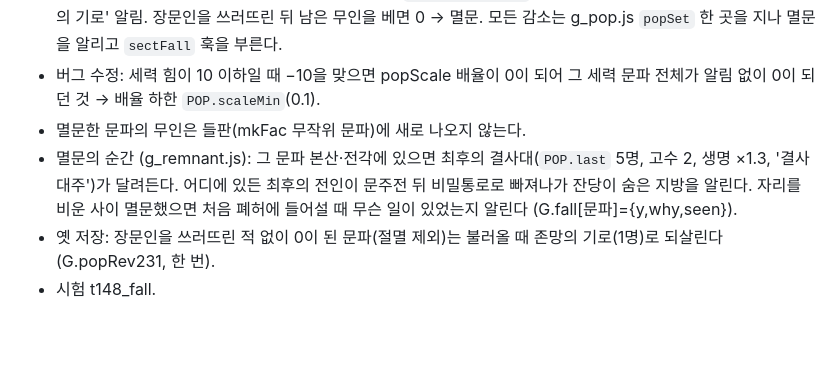
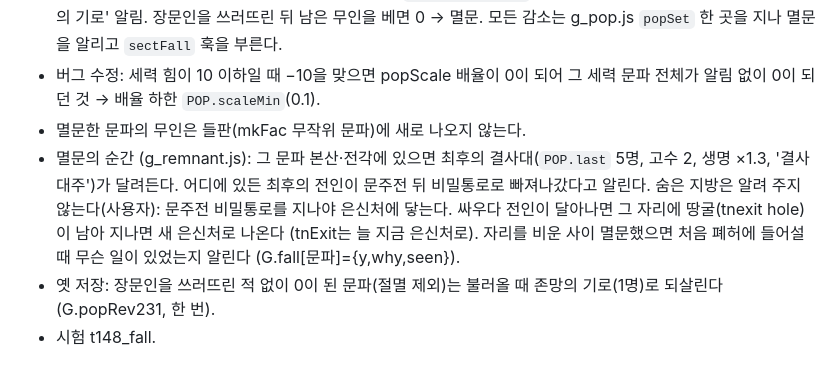
Before and after one commit to dusdhfid0429/swordgame, a Markdown page: docs/세력_문파_설계.md, the part around the change. GitHub-like rendering; blank space fills up the shorter version.

Commit message:
문서: 41장 잔당 추적
Co-Authored-By: Claude Opus 5.5 <noreply@anthropic.com>
Claude-Session: https://claude.ai/code/session_01MKk5ozNJQ4SjvUNWnk3mVG

```diff
--- a/docs/세력_문파_설계.md
+++ b/docs/세력_문파_설계.md
@@ -902,6 +902,6 @@ v148 (사용자 2026-10-19 "늑대를 잡는 임무면 임무를 받을 당시
 - 이제: 장문인이 살아 있으면(G.mdead 없음) 인원은 `STORY.POP.floor`(1) 밑으로 안 내려간다. 처음 닿을 때 '존망의 기로' 알림. 장문인을 쓰러뜨린 뒤 남은 무인을 베면 0 → 멸문. 모든 감소는 g_pop.js `popSet` 한 곳을 지나 멸문을 알리고 `sectFall` 훅을 부른다.
 - 버그 수정: 세력 힘이 10 이하일 때 −10을 맞으면 popScale 배율이 0이 되어 그 세력 문파 전체가 알림 없이 0이 되던 것 → 배율 하한 `POP.scaleMin`(0.1).
 - 멸문한 문파의 무인은 들판(mkFac 무작위 문파)에 새로 나오지 않는다.
-- 멸문의 순간 (g_remnant.js): 그 문파 본산·전각에 있으면 최후의 결사대(`POP.last` 5명, 고수 2, 생명 ×1.3, '결사대주')가 달려든다. 어디에 있든 최후의 전인이 문주전 뒤 비밀통로로 빠져나가 잔당이 숨은 지방을 알린다. 자리를 비운 사이 멸문했으면 처음 폐허에 들어설 때 무슨 일이 있었는지 알린다 (G.fall[문파]={y,why,seen}).
+- 멸문의 순간 (g_remnant.js): 그 문파 본산·전각에 있으면 최후의 결사대(`POP.last` 5명, 고수 2, 생명 ×1.3, '결사대주')가 달려든다. 어디에 있든 최후의 전인이 문주전 뒤 비밀통로로 빠져나갔다고 알린다. 숨은 지방은 알려 주지 않는다(사용자): 문주전 비밀통로를 지나야 은신처에 닿는다. 싸우다 전인이 달아나면 그 자리에 땅굴(tnexit hole)이 남아 지나면 새 은신처로 나온다 (tnExit는 늘 지금 은신처로). 자리를 비운 사이 멸문했으면 처음 폐허에 들어설 때 무슨 일이 있었는지 알린다 (G.fall[문파]={y,why,seen}).
 - 옛 저장: 장문인을 쓰러뜨린 적 없이 0이 된 문파(절멸 제외)는 불러올 때 존망의 기로(1명)로 되살린다 (G.popRev231, 한 번).
 - 시험 t148_fall.
```
